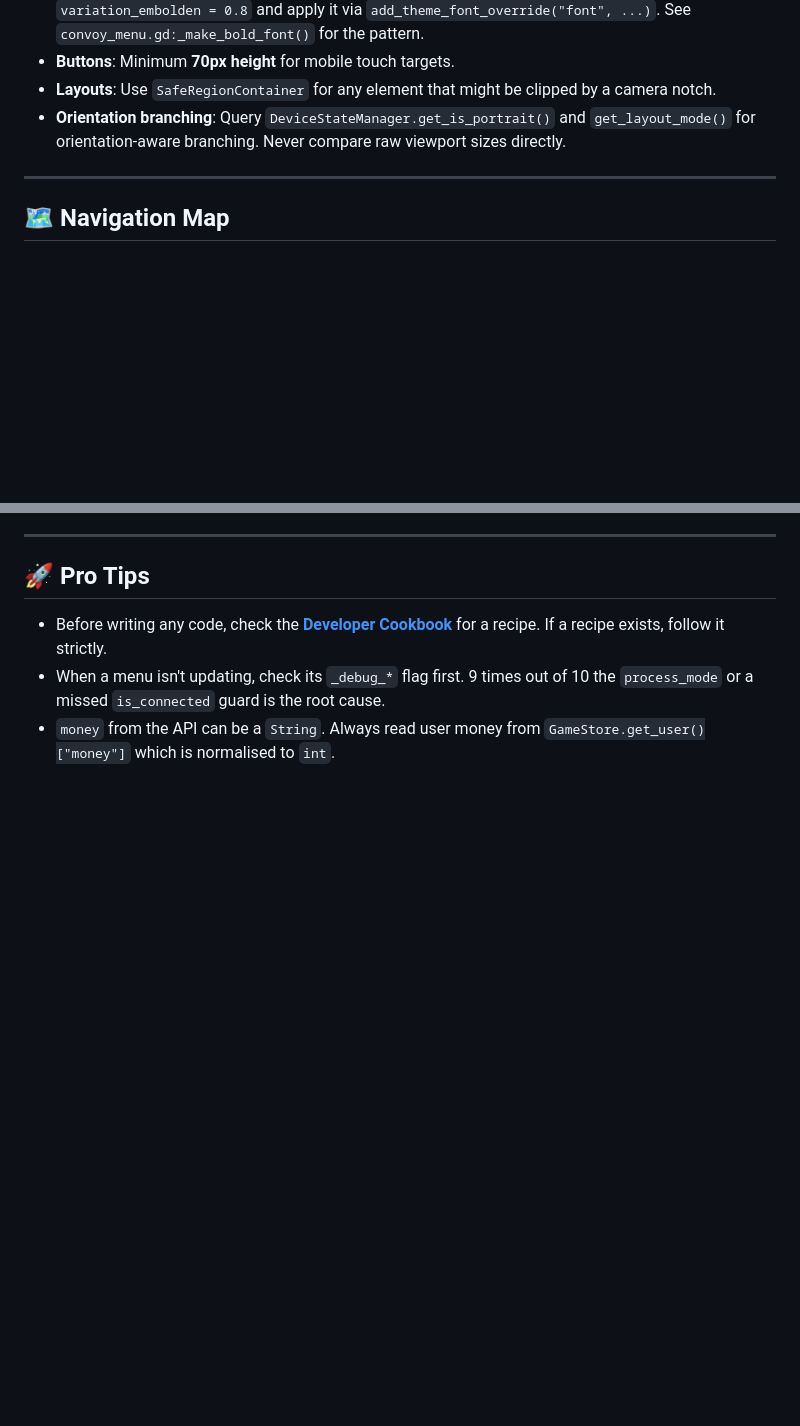
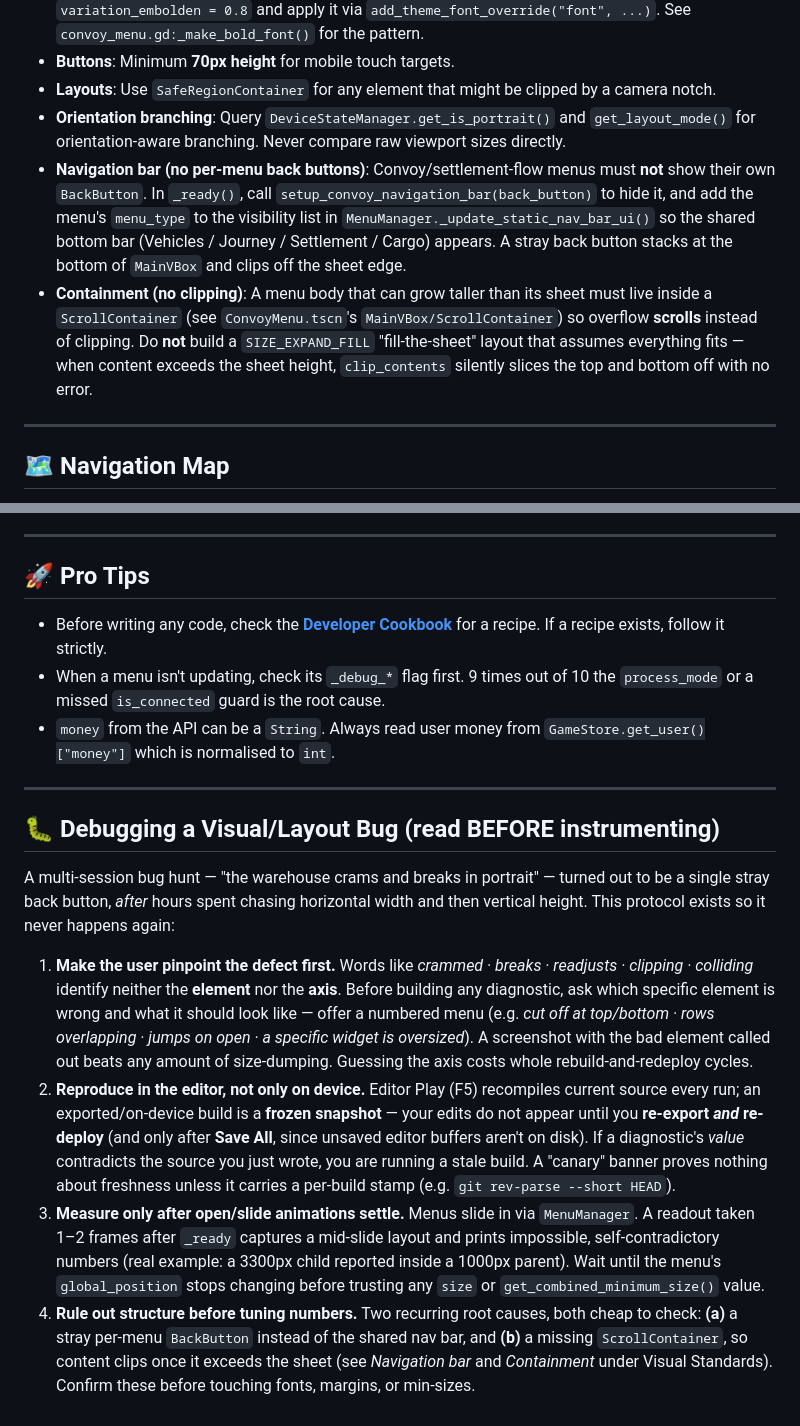
Before and after one commit to OoriData/DF_Godot, a Markdown page: docs/AI_ONBOARDING.md, 2 parts joined by grey strips. GitHub-like rendering; blank space fills up the shorter version.

Commit message:
ai guidline adjustment

```diff
--- a/docs/AI_ONBOARDING.md
+++ b/docs/AI_ONBOARDING.md
@@ -43,6 +43,8 @@ Welcome, Agent. To maintain the architectural integrity and visual standards of
 - **Buttons**: Minimum **70px height** for mobile touch targets.
 - **Layouts**: Use `SafeRegionContainer` for any element that might be clipped by a camera notch.
 - **Orientation branching**: Query `DeviceStateManager.get_is_portrait()` and `get_layout_mode()` for orientation-aware branching. Never compare raw viewport sizes directly.
+- **Navigation bar (no per-menu back buttons)**: Convoy/settlement-flow menus must **not** show their own `BackButton`. In `_ready()`, call `setup_convoy_navigation_bar(back_button)` to hide it, and add the menu's `menu_type` to the visibility list in `MenuManager._update_static_nav_bar_ui()` so the shared bottom bar (Vehicles / Journey / Settlement / Cargo) appears. A stray back button stacks at the bottom of `MainVBox` and clips off the sheet edge.
+- **Containment (no clipping)**: A menu body that can grow taller than its sheet must live inside a `ScrollContainer` (see `ConvoyMenu.tscn`'s `MainVBox/ScrollContainer`) so overflow **scrolls** instead of clipping. Do **not** build a `SIZE_EXPAND_FILL` "fill-the-sheet" layout that assumes everything fits — when content exceeds the sheet height, `clip_contents` silently slices the top and bottom off with no error.
 
 ---
 
@@ -60,3 +62,14 @@ Welcome, Agent. To maintain the architectural integrity and visual standards of
 - Before writing any code, check the **[Developer Cookbook](01_Architecture/Cookbook.md)** for a recipe. If a recipe exists, follow it strictly.
 - When a menu isn't updating, check its `_debug_*` flag first. 9 times out of 10 the `process_mode` or a missed `is_connected` guard is the root cause.
 - `money` from the API can be a `String`. Always read user money from `GameStore.get_user()["money"]` which is normalised to `int`.
+
+---
+
+## 🐛 Debugging a Visual/Layout Bug (read BEFORE instrumenting)
+
+A multi-session bug hunt — "the warehouse crams and breaks in portrait" — turned out to be a single stray back button, *after* hours spent chasing horizontal width and then vertical height. This protocol exists so it never happens again:
+
+1. **Make the user pinpoint the defect first.** Words like *crammed · breaks · readjusts · clipping · colliding* identify neither the **element** nor the **axis**. Before building any diagnostic, ask which specific element is wrong and what it should look like — offer a numbered menu (e.g. *cut off at top/bottom · rows overlapping · jumps on open · a specific widget is oversized*). A screenshot with the bad element called out beats any amount of size-dumping. Guessing the axis costs whole rebuild-and-redeploy cycles.
+2. **Reproduce in the editor, not only on device.** Editor Play (F5) recompiles current source every run; an exported/on-device build is a **frozen snapshot** — your edits do not appear until you **re-export _and_ re-deploy** (and only after **Save All**, since unsaved editor buffers aren't on disk). If a diagnostic's *value* contradicts the source you just wrote, you are running a stale build. A "canary" banner proves nothing about freshness unless it carries a per-build stamp (e.g. `git rev-parse --short HEAD`).
+3. **Measure only after open/slide animations settle.** Menus slide in via `MenuManager`. A readout taken 1–2 frames after `_ready` captures a mid-slide layout and prints impossible, self-contradictory numbers (real example: a 3300px child reported inside a 1000px parent). Wait until the menu's `global_position` stops changing before trusting any `size` or `get_combined_minimum_size()` value.
+4. **Rule out structure before tuning numbers.** Two recurring root causes, both cheap to check: **(a)** a stray per-menu `BackButton` instead of the shared nav bar, and **(b)** a missing `ScrollContainer`, so content clips once it exceeds the sheet (see *Navigation bar* and *Containment* under Visual Standards). Confirm these before touching fonts, margins, or min-sizes.
```
Also changed, not shown: docs/DocumentationHome.md (+3 -0 lines).
